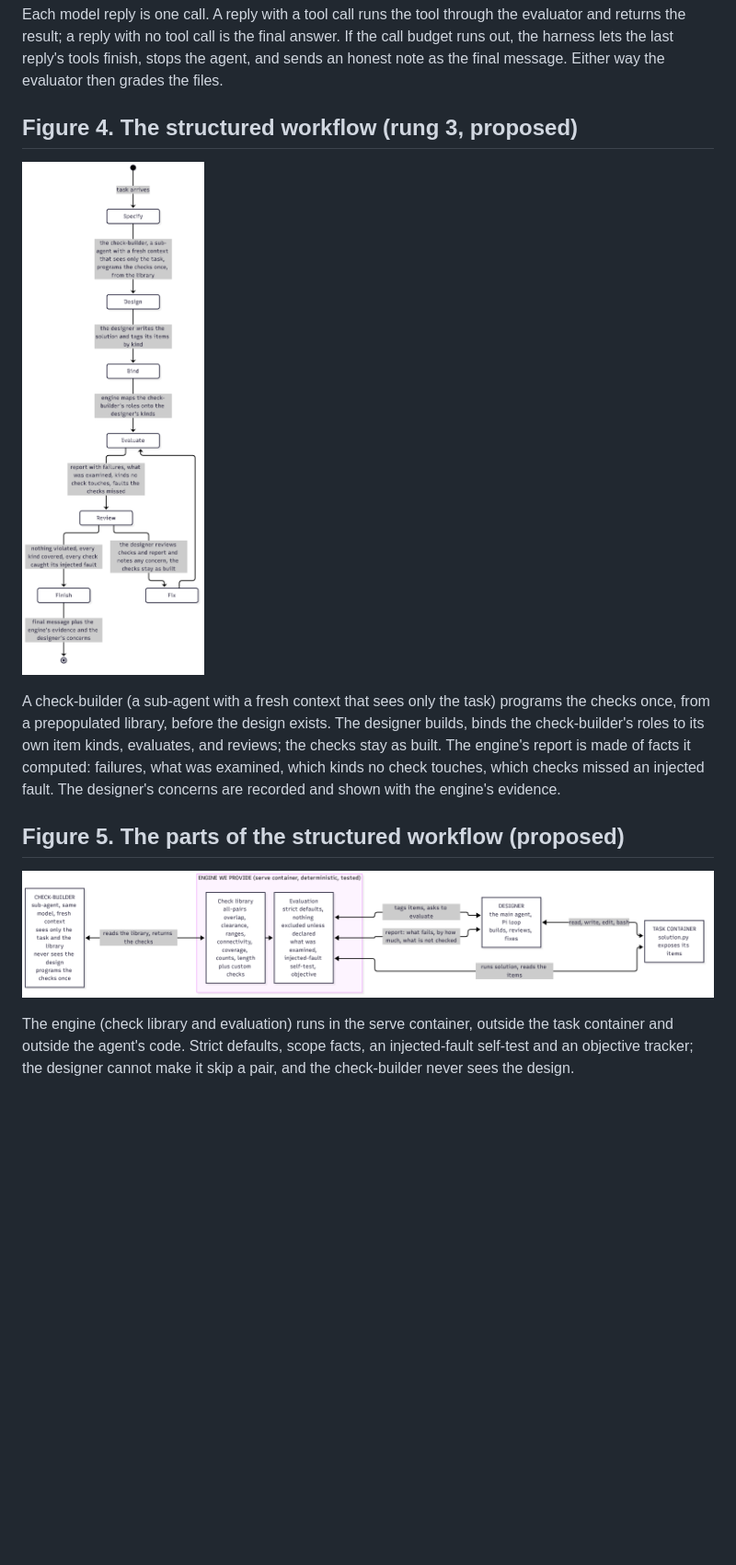
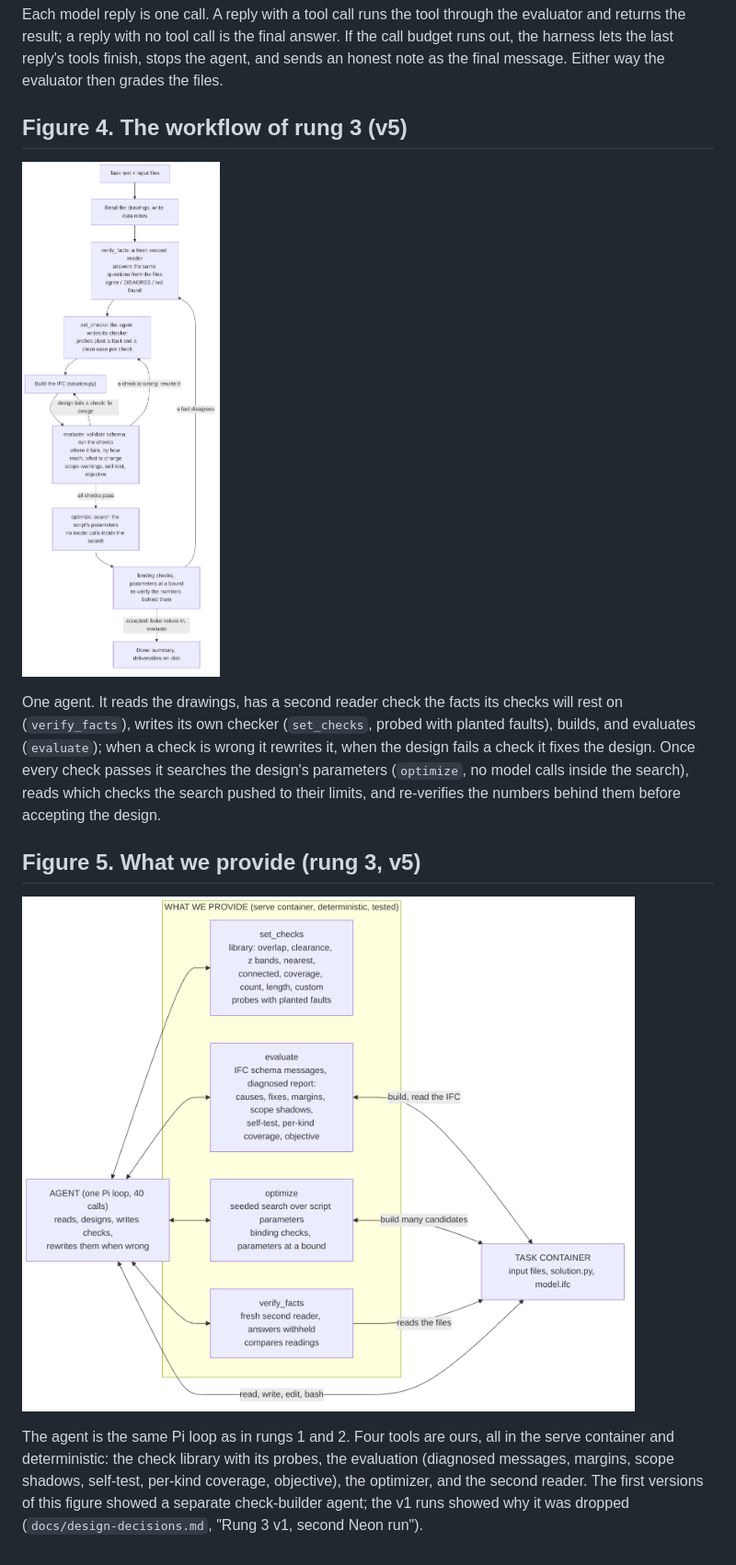
Before and after one commit to SophusRosendahl/ple-submission, a Markdown page: docs/figures.md, the part around one of its changes. Shown at 92% size. Rendered like a GitHub page; pictures changed too: docs/figures/fig4-structured-workflow.png, docs/figures/fig5-structured-architecture.png; blank space fills up the shorter version.

```diff
--- a/docs/figures.md
+++ b/docs/figures.md
@@ -29,5 +29,5 @@ Each model reply is one call. A reply with a tool call runs the tool through the
 reply with no tool call is the final answer. If the call budget runs out, the harness lets the last reply's tools
 finish, stops the agent, and sends an honest note as the final message. Either way the evaluator then grades the files.
 
-## Figure 4. The structured workflow (rung 3, proposed)
+## Figure 4. The workflow of rung 3 (v5)
 
@@ -35,5 +35,5 @@ finish, stops the agent, and sends an honest note as the final message. Either w
 
-A check-builder (a sub-agent with a fresh context that sees only the task) programs the checks once, from a prepopulated library, before the design exists. The designer builds, binds the check-builder's roles to its own item kinds, evaluates, and reviews; the checks stay as built. The engine's report is made of facts it computed: failures, what was examined, which kinds no check touches, which checks missed an injected fault. The designer's concerns are recorded and shown with the engine's evidence.
+One agent. It reads the drawings, has a second reader check the facts its checks will rest on (`verify_facts`), writes its own checker (`set_checks`, probed with planted faults), builds, and evaluates (`evaluate`); when a check is wrong it rewrites it, when the design fails a check it fixes the design. Once every check passes it searches the design's parameters (`optimize`, no model calls inside the search), reads which checks the search pushed to their limits, and re-verifies the numbers behind them before accepting the design.
 
-## Figure 5. The parts of the structured workflow (proposed)
+## Figure 5. What we provide (rung 3, v5)
 
@@ -41,2 +41,2 @@ A check-builder (a sub-agent with a fresh context that sees only the task) progr
 
-The engine (check library and evaluation) runs in the serve container, outside the task container and outside the agent's code. Strict defaults, scope facts, an injected-fault self-test and an objective tracker; the designer cannot make it skip a pair, and the check-builder never sees the design.
+The agent is the same Pi loop as in rungs 1 and 2. Four tools are ours, all in the serve container and deterministic: the check library with its probes, the evaluation (diagnosed messages, margins, scope shadows, self-test, per-kind coverage, objective), the optimizer, and the second reader. The first versions of this figure showed a separate check-builder agent; the v1 runs showed why it was dropped (`docs/design-decisions.md`, "Rung 3 v1, second Neon run").
```
Also changed, not shown: other parts of docs/figures.md (+2 -2 lines), docs/design-decisions.md (+4 -0 lines), docs/ladder-results.md (+4 -0 lines), 5 other files.
